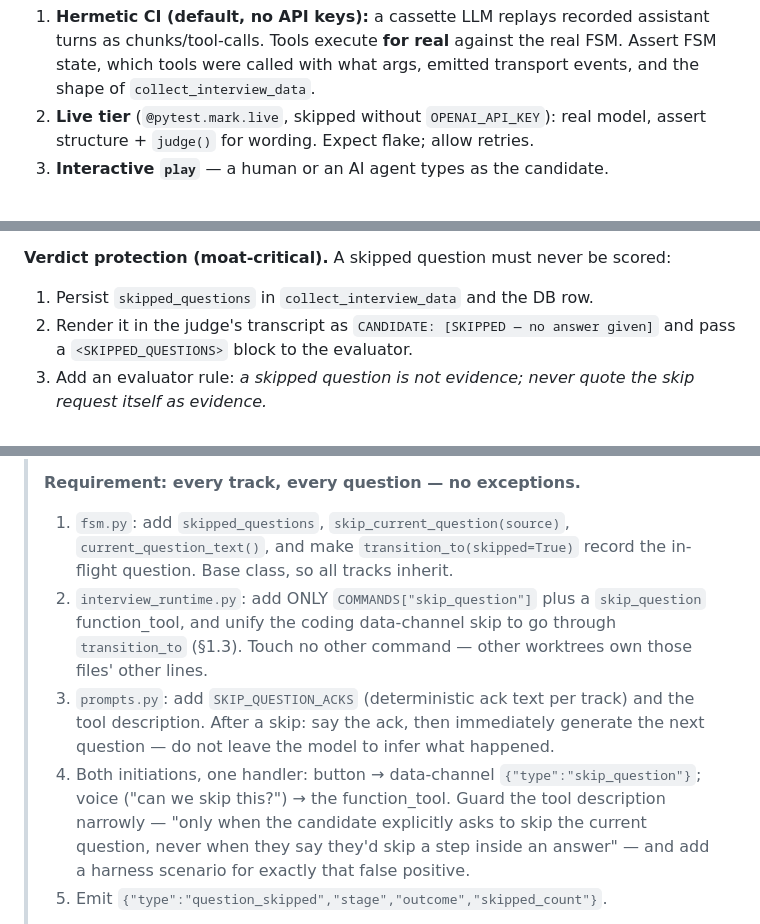
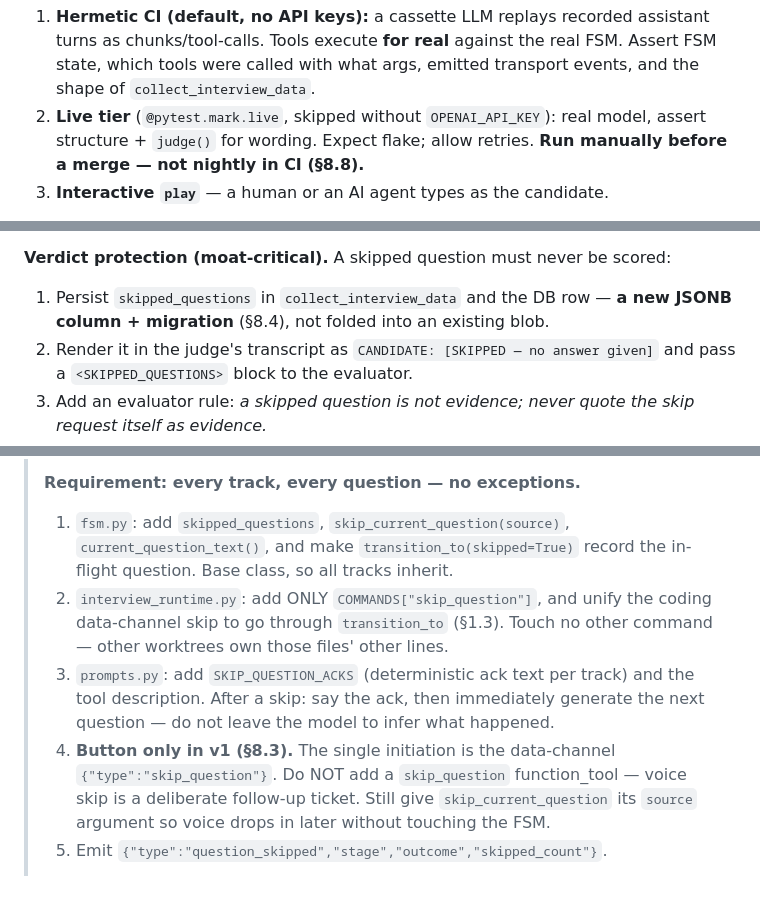
Before and after one commit to PranavMishra17/MockFlow-AI, a Markdown page: docs/HANDOFF_harness_skip_inputmodes.md, 3 parts joined by grey strips. Drawn GitHub-style; blank space fills up the shorter version.

```diff
--- a/docs/HANDOFF_harness_skip_inputmodes.md
+++ b/docs/HANDOFF_harness_skip_inputmodes.md
@@ -183,6 +184,7 @@ livekit's console mode (interactive-only, not scriptable).
    transport events, and the shape of `collect_interview_data`.
 2. **Live tier** (`@pytest.mark.live`, skipped without `OPENAI_API_KEY`): real
    model, assert structure + `judge()` for wording. Expect flake; allow retries.
+   **Run manually before a merge — not nightly in CI (§8.8).**
 3. **Interactive `play`** — a human or an AI agent types as the candidate.
 
 **Explicitly NOT covered** (document this so nobody retires the e2e suite): VAD /
@@ -261,7 +263,8 @@ so skipping can never trap a candidate in a stage whose minimum becomes
 unreachable — but the record marks it unanswered.
 
 **Verdict protection (moat-critical).** A skipped question must never be scored:
-1. Persist `skipped_questions` in `collect_interview_data` and the DB row.
+1. Persist `skipped_questions` in `collect_interview_data` and the DB row —
+   **a new JSONB column + migration** (§8.4), not folded into an existing blob.
 2. Render it in the judge's transcript as `CANDIDATE: [SKIPPED — no answer given]`
    and pass a `<SKIPPED_QUESTIONS>` block to the evaluator.
 3. Add an evaluator rule: *a skipped question is not evidence; never quote the
@@ -284,18 +287,16 @@ unreachable — but the record marks it unanswered.
 > 1. `fsm.py`: add `skipped_questions`, `skip_current_question(source)`,
 >    `current_question_text()`, and make `transition_to(skipped=True)` record the
 >    in-flight question. Base class, so all tracks inherit.
-> 2. `interview_runtime.py`: add ONLY `COMMANDS["skip_question"]` plus a
->    `skip_question` function_tool, and unify the coding data-channel skip to go
->    through `transition_to` (§1.3). Touch no other command — other worktrees own
->    those files' other lines.
+> 2. `interview_runtime.py`: add ONLY `COMMANDS["skip_question"]`, and unify the
+>    coding data-channel skip to go through `transition_to` (§1.3). Touch no other
+>    command — other worktrees own those files' other lines.
 > 3. `prompts.py`: add `SKIP_QUESTION_ACKS` (deterministic ack text per track) and
 >    the tool description. After a skip: say the ack, then immediately generate the
 >    next question — do not leave the model to infer what happened.
-> 4. Both initiations, one handler: button → data-channel `{"type":"skip_question"}`;
->    voice ("can we skip this?") → the function_tool. Guard the tool description
->    narrowly — "only when the candidate explicitly asks to skip the current
->    question, never when they say they'd skip a step inside an answer" — and add a
->    harness scenario for exactly that false positive.
+> 4. **Button only in v1 (§8.3).** The single initiation is the data-channel
+>    `{"type":"skip_question"}`. Do NOT add a `skip_question` function_tool — voice
+>    skip is a deliberate follow-up ticket. Still give `skip_current_question` its
+>    `source` argument so voice drops in later without touching the FSM.
 > 5. Emit `{"type":"question_skipped","stage","outcome","skipped_count"}`.
 >
 > Do NOT change the evaluator or the UI — those are separate worktrees consuming
```
Also changed, not shown: other parts of docs/HANDOFF_harness_skip_inputmodes.md (+20 -18 lines).
